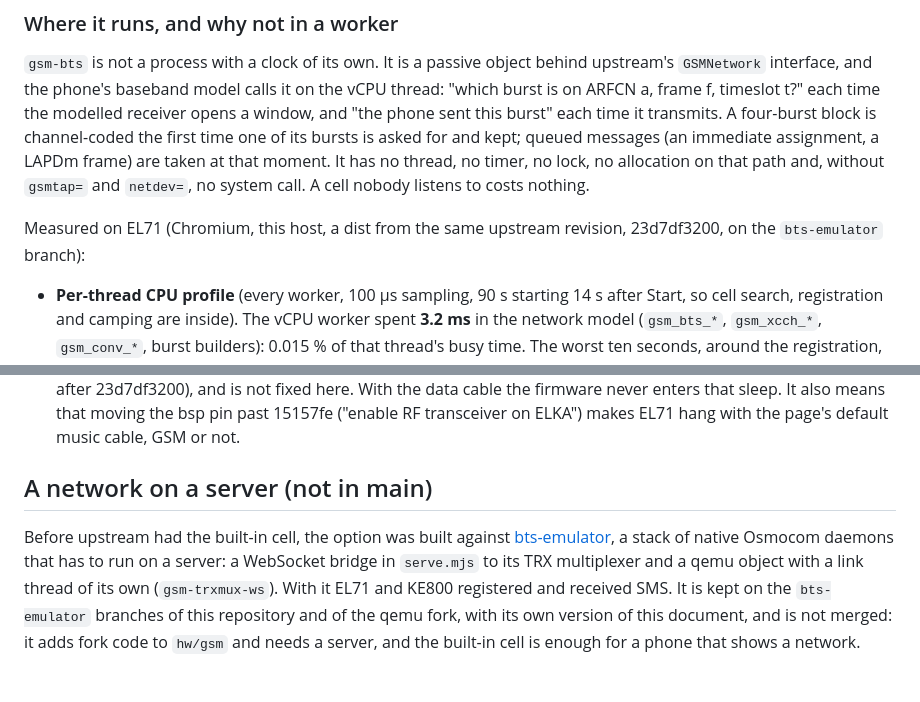
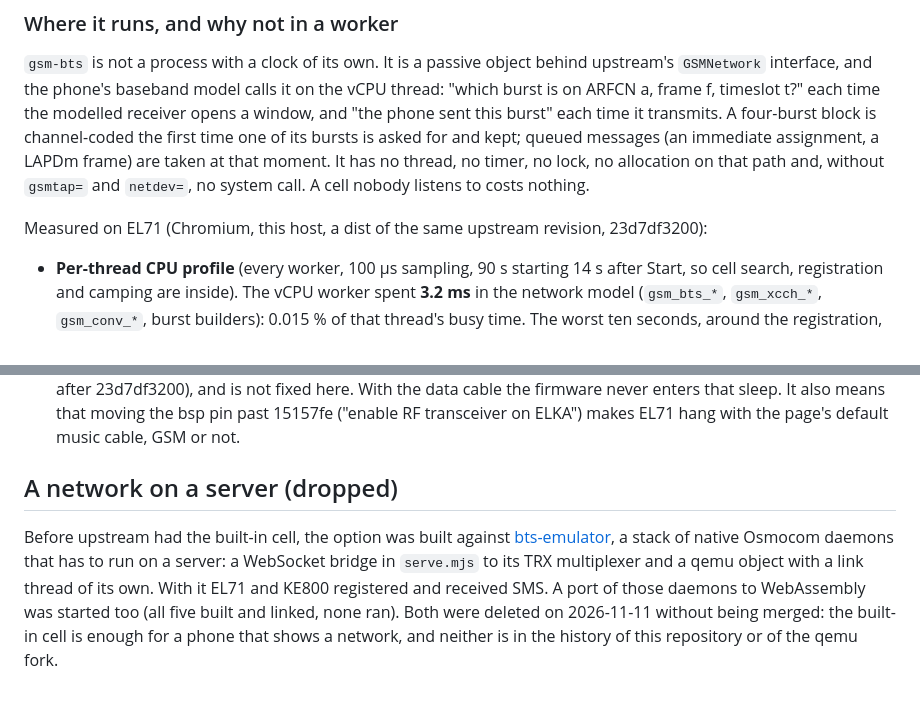
Before and after one commit to siemens-mobile-hacks/pmb887x-emu-web, a Markdown page: doc/gsm-network.md, 2 parts joined by grey strips. Drawn GitHub-style.

Commit message:
doc: the server-side GSM mode and the Osmocom port are gone
Their branches and worktree were deleted on the owner's word; the GSM
note no longer points at them.

Co-Authored-By: Claude <noreply@anthropic.com>
Claude-Session: https://claude.ai/code/session_01Xda8d97ATkagLrUWDtcPVo

```diff
--- a/doc/gsm-network.md
+++ b/doc/gsm-network.md
@@ -69,8 +69,8 @@ assignment, a LAPDm frame) are taken at that moment. It has no thread, no
 timer, no lock, no allocation on that path and, without `gsmtap=` and
 `netdev=`, no system call. A cell nobody listens to costs nothing.
 
-Measured on EL71 (Chromium, this host, a dist from the same upstream
-revision, 23d7df3200, on the `bts-emulator` branch):
+Measured on EL71 (Chromium, this host, a dist of the same upstream
+revision, 23d7df3200):
 
 - **Per-thread CPU profile** (every worker, 100 µs sampling, 90 s starting
   14 s after Start, so cell search, registration and camping are inside). The
@@ -147,14 +147,14 @@ So the built-in cell stays where upstream runs it.
   means that moving the bsp pin past 15157fe ("enable RF transceiver on
   ELKA") makes EL71 hang with the page's default music cable, GSM or not.
 
-## A network on a server (not in main)
+## A network on a server (dropped)
 
 Before upstream had the built-in cell, the option was built against
 [bts-emulator](https://github.com/siemens-mobile-hacks/bts-emulator), a stack
 of native Osmocom daemons that has to run on a server: a WebSocket bridge in
 `serve.mjs` to its TRX multiplexer and a qemu object with a link thread of its
-own (`gsm-trxmux-ws`). With it EL71 and KE800 registered and received SMS.
-It is kept on the `bts-emulator` branches of this repository and of the qemu
-fork, with its own version of this document, and is not merged: it adds fork
-code to `hw/gsm` and needs a server, and the built-in cell is enough for a
-phone that shows a network.
+own. With it EL71 and KE800 registered and received SMS. A port of those
+daemons to WebAssembly was started too (all five built and linked, none
+ran). Both were deleted on 2026-11-11 without being merged: the built-in
+cell is enough for a phone that shows a network, and neither is in the
+history of this repository or of the qemu fork.
```
